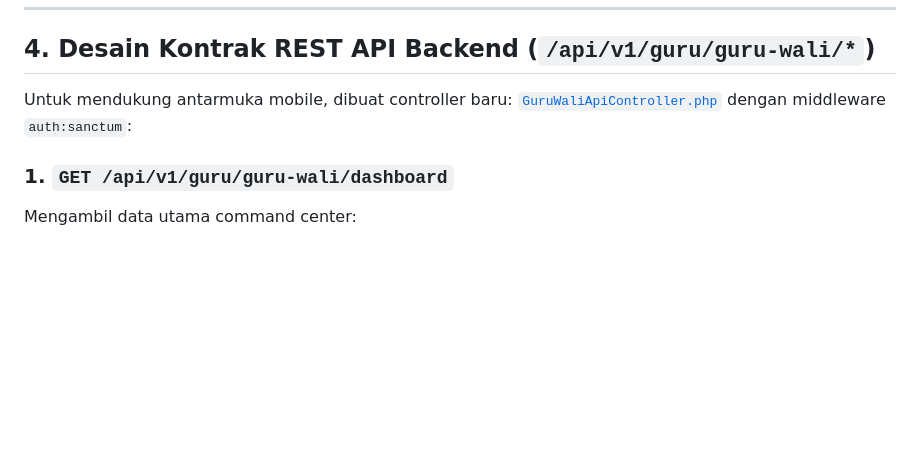
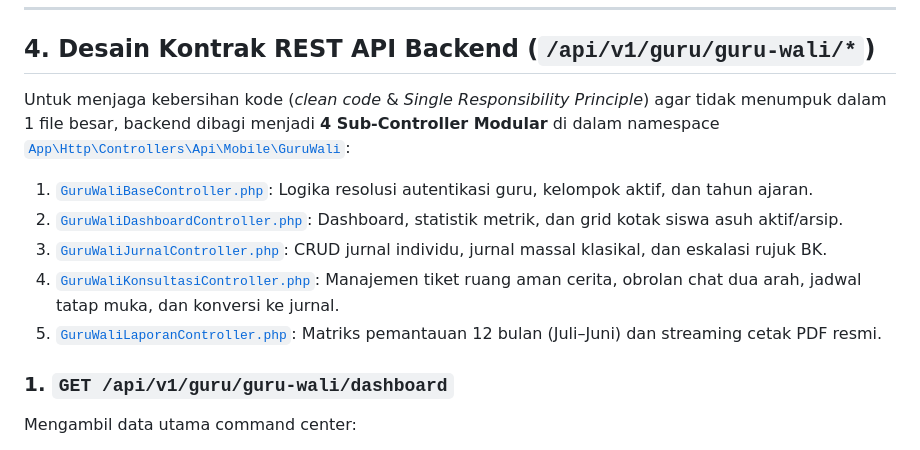
Before and after one commit to sutrisnoetseul21/apk-portal-sekolah, a Markdown page: docs/13-plan-menu-5-guru-wali.md, the part around the change. Drawn GitHub-style; blank space fills up the shorter version.

Commit message:
docs: perbarui spesifikasi controller backend Guru Wali menjadi modular

```diff
--- a/docs/13-plan-menu-5-guru-wali.md
+++ b/docs/13-plan-menu-5-guru-wali.md
@@ -186,8 +186,12 @@ Untuk mewujudkan mandat pengguna: *"jika siswa kirim pesan maka akan keluar noti
 
 ## 4. Desain Kontrak REST API Backend (`/api/v1/guru/guru-wali/*`)
 
-Untuk mendukung antarmuka mobile, dibuat controller baru:
-[`GuruWaliApiController.php`](file:///home/sutris-remote/Documents/projek-laravel/projek-absensi-barcode/app/Http/Controllers/Api/Mobile/GuruWaliApiController.php) dengan middleware `auth:sanctum`:
+Untuk menjaga kebersihan kode (*clean code* & *Single Responsibility Principle*) agar tidak menumpuk dalam 1 file besar, backend dibagi menjadi **4 Sub-Controller Modular** di dalam namespace [`App\Http\Controllers\Api\Mobile\GuruWali`](file:///home/sutris-remote/Documents/projek-laravel/projek-absensi-barcode/app/Http/Controllers/Api/Mobile/GuruWali):
+1. [`GuruWaliBaseController.php`](file:///home/sutris-remote/Documents/projek-laravel/projek-absensi-barcode/app/Http/Controllers/Api/Mobile/GuruWali/GuruWaliBaseController.php): Logika resolusi autentikasi guru, kelompok aktif, dan tahun ajaran.
+2. [`GuruWaliDashboardController.php`](file:///home/sutris-remote/Documents/projek-laravel/projek-absensi-barcode/app/Http/Controllers/Api/Mobile/GuruWali/GuruWaliDashboardController.php): Dashboard, statistik metrik, dan grid kotak siswa asuh aktif/arsip.
+3. [`GuruWaliJurnalController.php`](file:///home/sutris-remote/Documents/projek-laravel/projek-absensi-barcode/app/Http/Controllers/Api/Mobile/GuruWali/GuruWaliJurnalController.php): CRUD jurnal individu, jurnal massal klasikal, dan eskalasi rujuk BK.
+4. [`GuruWaliKonsultasiController.php`](file:///home/sutris-remote/Documents/projek-laravel/projek-absensi-barcode/app/Http/Controllers/Api/Mobile/GuruWali/GuruWaliKonsultasiController.php): Manajemen tiket ruang aman cerita, obrolan chat dua arah, jadwal tatap muka, dan konversi ke jurnal.
+5. [`GuruWaliLaporanController.php`](file:///home/sutris-remote/Documents/projek-laravel/projek-absensi-barcode/app/Http/Controllers/Api/Mobile/GuruWali/GuruWaliLaporanController.php): Matriks pemantauan 12 bulan (Juli–Juni) dan streaming cetak PDF resmi.
 
 ### 1. `GET /api/v1/guru/guru-wali/dashboard`
 Mengambil data utama command center:
```
